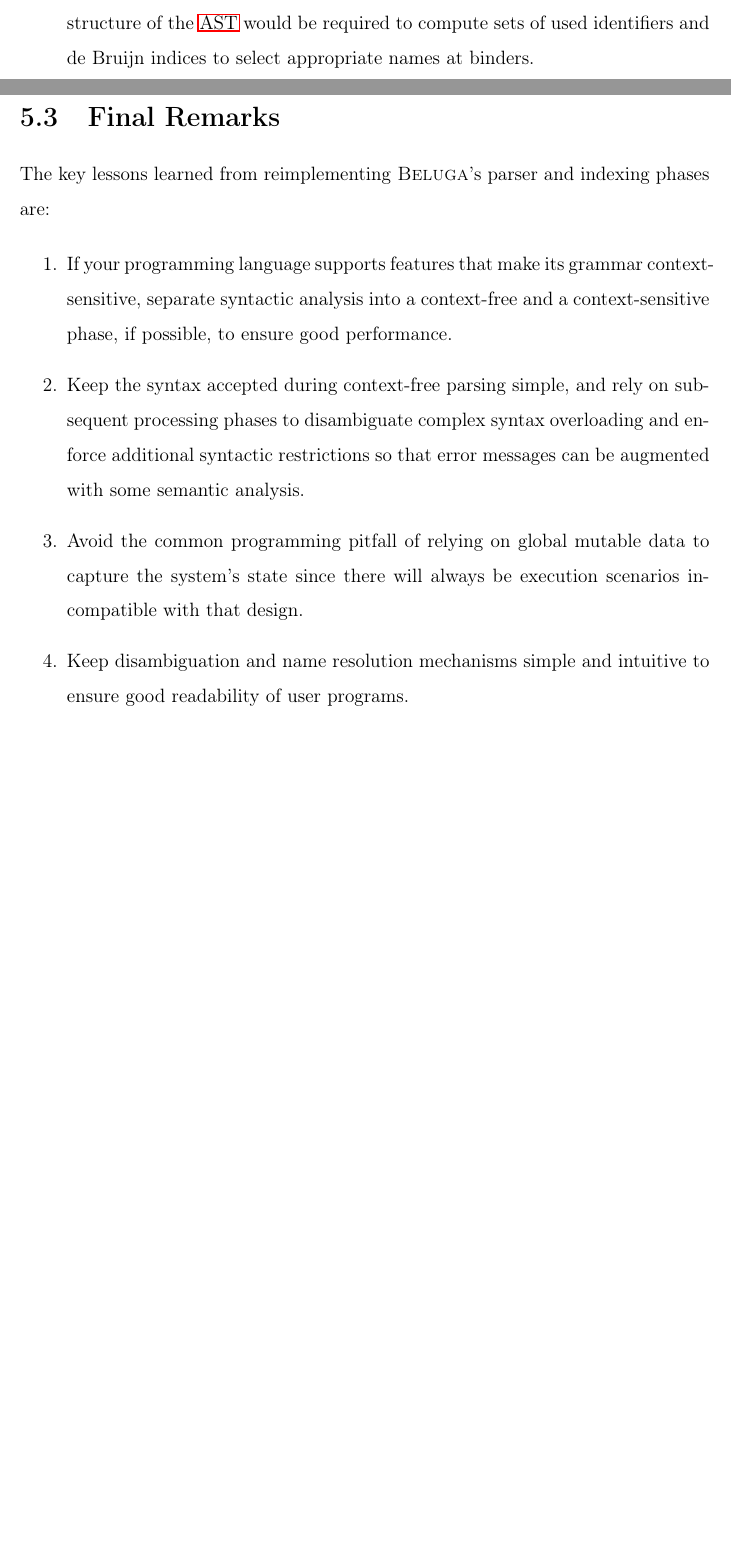
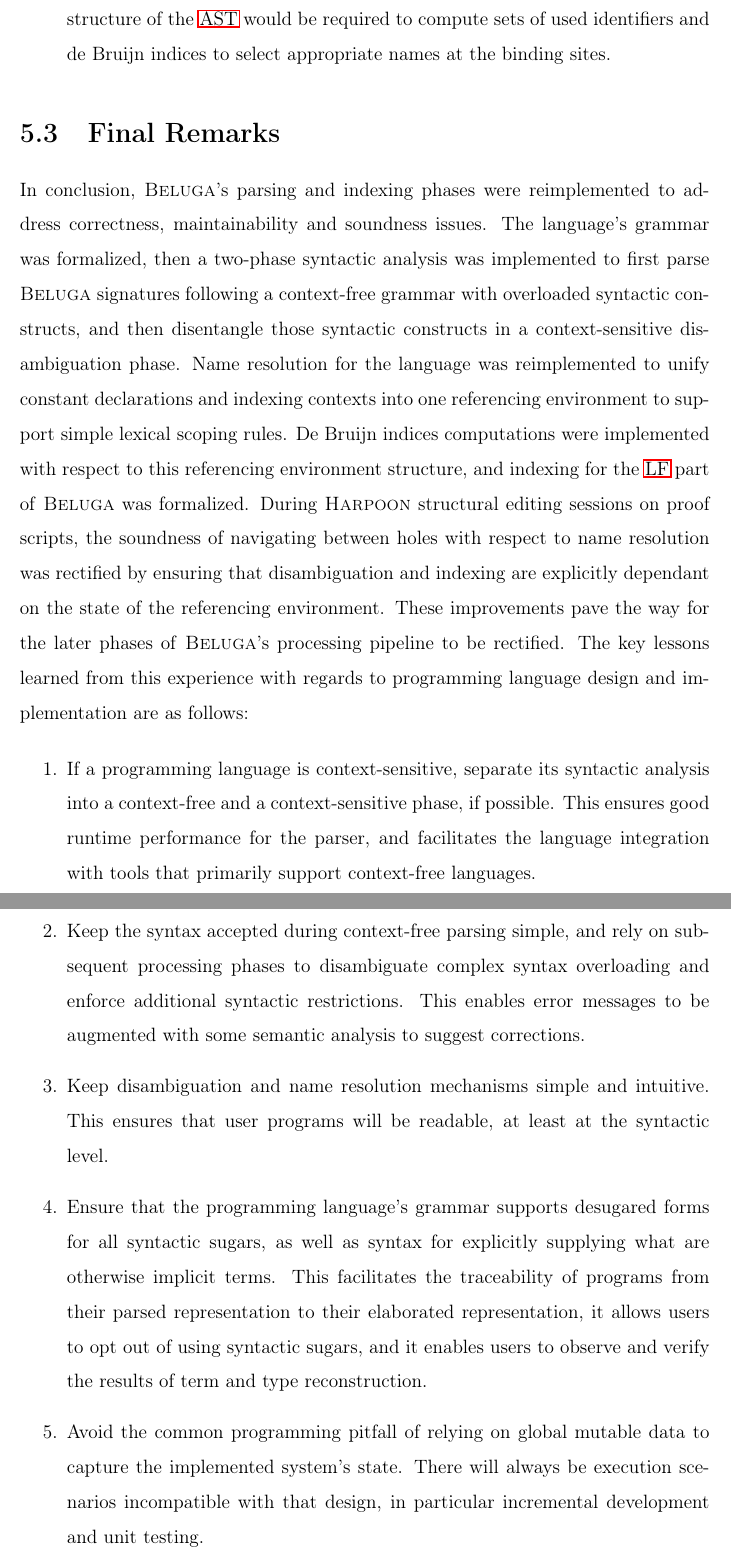
Before and after one commit to MartyO256/msc-thesis, a LaTeX thesis (main.tex, which reads chapters/conclusion.tex): two parts of pages 84 and 85 of 118 before the commit and two parts of pages 85 and 86 of 119 after it, joined at a grey line, cut so that both start at the same text, the shorter picture padded with empty space. Compiled offline with pdfLaTeX; a LaTeX package or settings file that is missing is left out.

Commit message:
Improve final remarks

```diff
--- a/chapters/conclusion.tex
+++ b/chapters/conclusion.tex
@@ -86,14 +88,31 @@ This has consequences with program synthesis, both for the conversion of \Harpoo
 To address this, one needs to synthesize programs in a nameless representation and then compute readable and easily distinguishable names for variables, which effectively amounts to reversing indexing.
-Dynamic programming over the tree structure of the \ac{AST} would be required to compute sets of used identifiers and de Bruijn indices to select appropriate names at binders.
+Dynamic programming over the tree structure of the \ac{AST} would be required to compute sets of used identifiers and de Bruijn indices to select appropriate names at the binding sites.
 \end{enumerate}
 
 \section{Final Remarks}
 
-The key lessons learned from reimplementing \Beluga's parser and indexing phases are:
+In conclusion, \Beluga's parsing and indexing phases were reimplemented to address correctness, maintainability and soundness issues.
+The language's grammar was formalized, then a two-phase syntactic analysis was implemented to first parse \Beluga signatures following a context-free grammar with overloaded syntactic constructs, and then disentangle those syntactic constructs in a context-sensitive disambiguation phase.
+Name resolution for the language was reimplemented to unify constant declarations and indexing contexts into one referencing environment to support simple lexical scoping rules.
+De Bruijn indices computations were implemented with respect to this referencing environment structure, and indexing for the \LF part of \Beluga was formalized.
+During \Harpoon structural editing sessions on proof scripts, the soundness of navigating between holes with respect to name resolution was rectified by ensuring that disambiguation and indexing are explicitly dependant on the state of the referencing environment.
+These improvements pave the way for the later phases of \Beluga's processing pipeline to be rectified.
+The key lessons learned from this experience with regards to programming language design and implementation are as follows:
 
 \begin{enumerate}
-\item If your programming language supports features that make its grammar context-sensitive, separate syntactic analysis into a context-free and a context-sensitive phase, if possible, to ensure good performance.
-\item Keep the syntax accepted during context-free parsing simple, and rely on subsequent processing phases to disambiguate complex syntax overloading and enforce additional syntactic restrictions so that error messages can be augmented with some semantic analysis.
-\item Avoid the common programming pitfall of relying on global mutable data to capture the system's state since there will always be execution scenarios incompatible with that design.
-\item Keep disambiguation and name resolution mechanisms simple and intuitive to ensure good readability of user programs.
+\item
+If a programming language is context-sensitive, separate its syntactic analysis into a context-free and a context-sensitive phase, if possible.
+This ensures good runtime performance for the parser, and facilitates the language integration with tools that primarily support context-free languages.
+\item
+Keep the syntax accepted during context-free parsing simple, and rely on subsequent processing phases to disambiguate complex syntax overloading and enforce additional syntactic restrictions.
+This enables error messages to be augmented with some semantic analysis to suggest corrections.
+\item
+Keep disambiguation and name resolution mechanisms simple and intuitive.
+This ensures that user programs will be readable, at least at the syntactic level.
+\item
+Ensure that the programming language's grammar supports desugared forms for all syntactic sugars, as well as syntax for explicitly supplying what are otherwise implicit terms.
+This facilitates the traceability of programs from their parsed representation to their elaborated representation, it allows users to opt out of using syntactic sugars, and it enables users to observe and verify the results of term and type reconstruction.
+\item
+Avoid the common programming pitfall of relying on global mutable data to capture the implemented system's state.
+There will always be execution scenarios incompatible with that design, in particular incremental development and unit testing.
 \end{enumerate}
```
Also changed, not shown: chapters/conclusion.tex (8 more changed lines).
